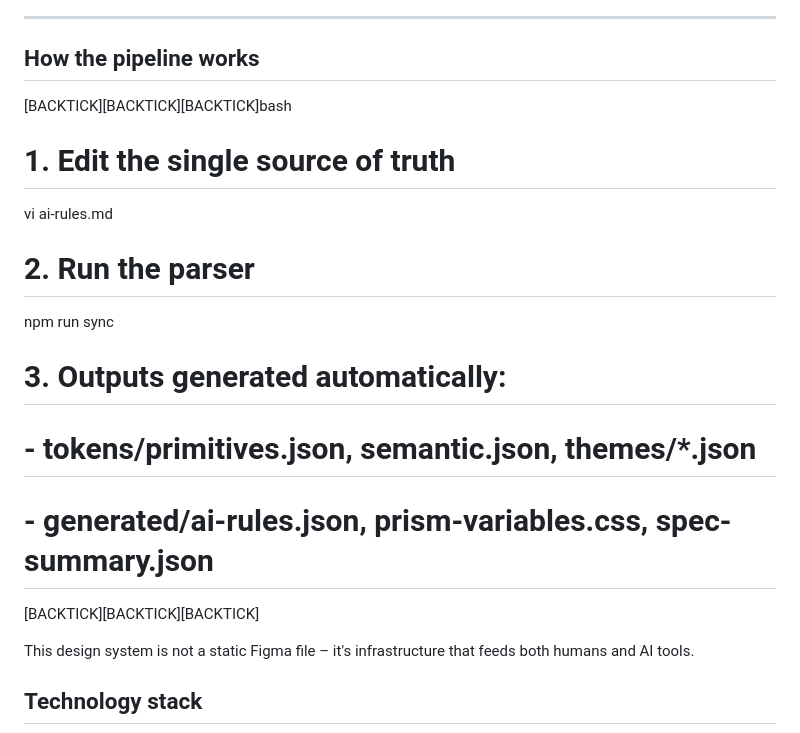
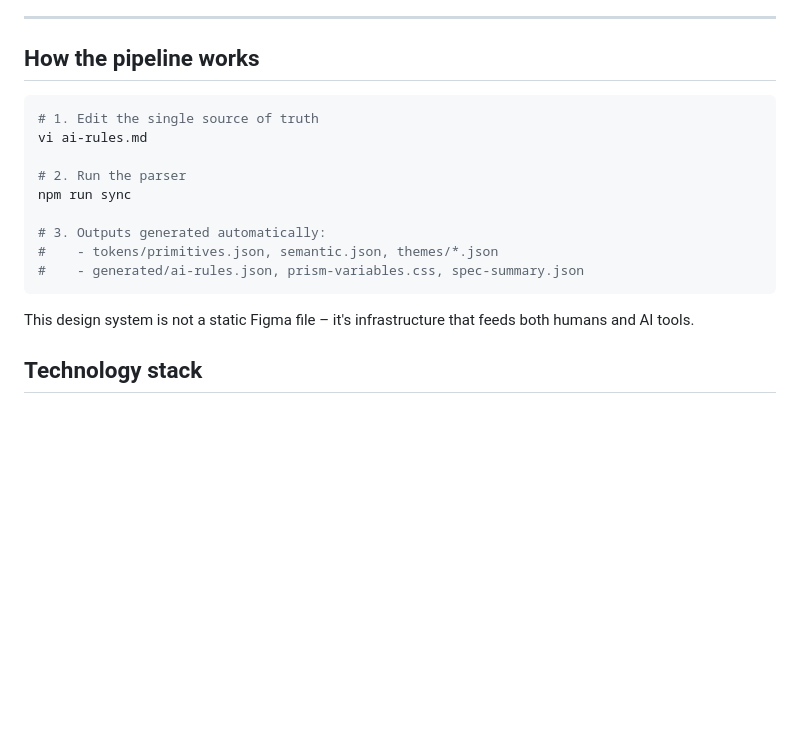
Before and after one commit to IdaAkiwumi/prism-design-system, a Markdown page: README.md, the part around the change. Drawn GitHub-style; blank space fills up the shorter version.

Commit message:
Fix markdown formatting in README.md

````diff
--- a/README.md
+++ b/README.md
@@ -50,7 +50,7 @@ All components (buttons, cards, badges, inputs) automatically adapt when the the
 
 ## How the pipeline works
 
-[BACKTICK][BACKTICK][BACKTICK]bash
+```bash
 # 1. Edit the single source of truth
 vi ai-rules.md
 
@@ -60,7 +60,7 @@ npm run sync
 # 3. Outputs generated automatically:
 #    - tokens/primitives.json, semantic.json, themes/*.json
 #    - generated/ai-rules.json, prism-variables.css, spec-summary.json
-[BACKTICK][BACKTICK][BACKTICK]
+```
 
 This design system is not a static Figma file – it's infrastructure that feeds both humans and AI tools.
 
````
